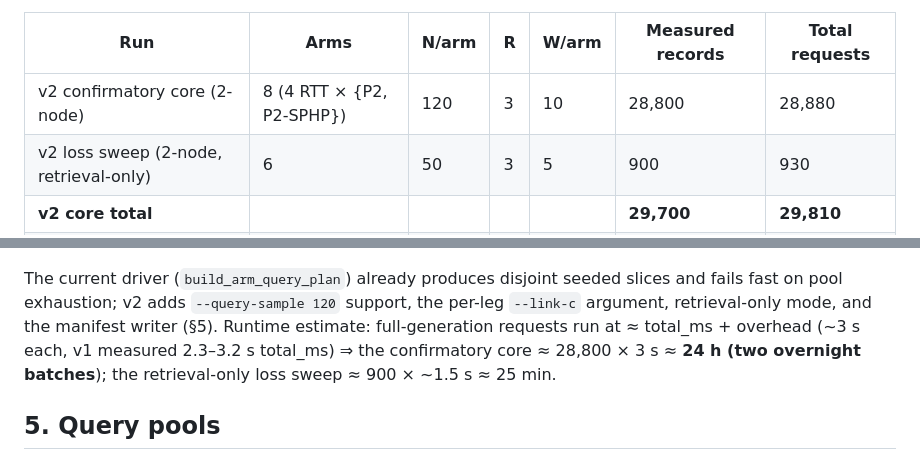
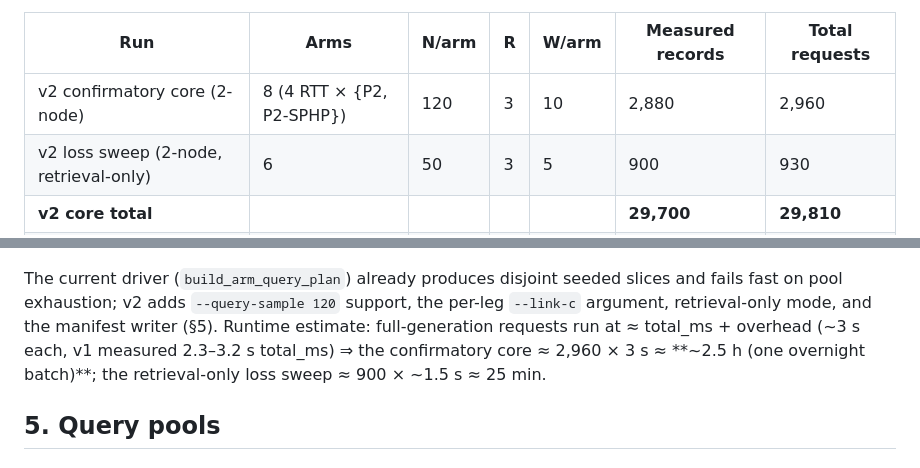
Before and after one commit to ApatheticMioz/geo-distributed-hybrid-rag, a Markdown page: docs/campaign_v2_design.md, 2 parts joined by grey strips. GitHub-like rendering.

Commit message:
docs(bench): correct confirmatory-core totals arithmetic in campaign v2 design

```diff
--- a/docs/campaign_v2_design.md
+++ b/docs/campaign_v2_design.md
@@ -229,7 +229,7 @@ SPHP TTFT 0.198–0.282 (cold 0.198–0.243; warm 0.209–0.282); total_ms
 
 | Run | Arms | N/arm | R | W/arm | Measured records | Total requests |
 |---|---|---|---|---|---|---|
-| v2 confirmatory core (2-node) | 8 (4 RTT × {P2, P2-SPHP}) | 120 | 3 | 10 | 28,800 | 28,880 |
+| v2 confirmatory core (2-node) | 8 (4 RTT × {P2, P2-SPHP}) | 120 | 3 | 10 | 2,880 | 2,960 |
 | v2 loss sweep (2-node, retrieval-only) | 6 | 50 | 3 | 5 | 900 | 930 |
 | **v2 core total** | | | | | **29,700** | **29,810** |
 | WS-CM 3-node | 6 (3 (B,C) cells × 2 arms) | 80 | 3 | 10 | 14,400 | 15,000 |
@@ -241,7 +241,7 @@ slices and fails fast on pool exhaustion; v2 adds `--query-sample 120`
 support, the per-leg `--link-c` argument, retrieval-only mode, and the
 manifest writer (§5). Runtime estimate: full-generation requests run at
 ≈ total_ms + overhead (~3 s each, v1 measured 2.3–3.2 s total_ms) ⇒ the
-confirmatory core ≈ 28,800 × 3 s ≈ **24 h (two overnight batches**); the
+confirmatory core ≈ 2,960 × 3 s ≈ **~2.5 h (one overnight batch)**; the
 retrieval-only loss sweep ≈ 900 × ~1.5 s ≈ 25 min.
 
 ## 5. Query pools
```
